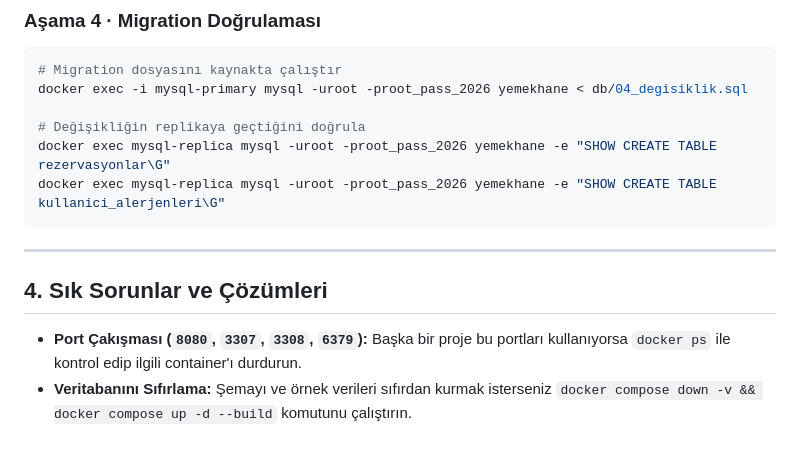
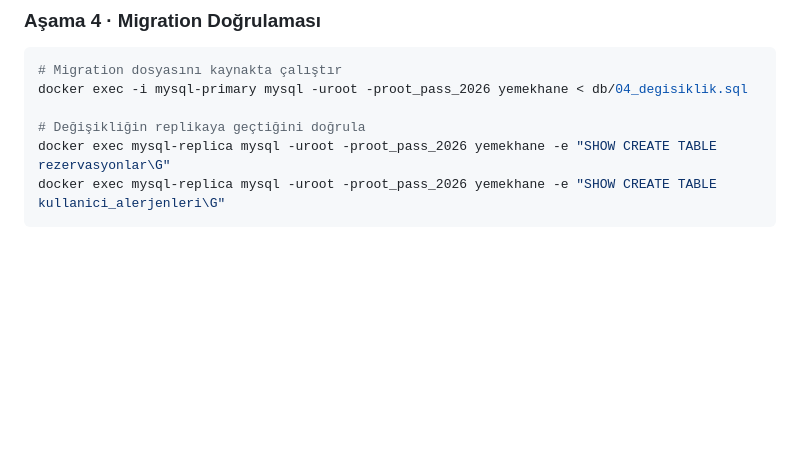
Before and after one commit to Clawyk/yemekhane_otomasyon, a Markdown page: README.md, the part around the change. Drawn GitHub-style; blank space fills up the shorter version.

Commit message:
Delete troubleshooting section from README
Removed troubleshooting section from README.

````diff
--- a/README.md
+++ b/README.md
@@ -88,10 +88,3 @@ docker exec -i mysql-primary mysql -uroot -proot_pass_2026 yemekhane < db/04_deg
 docker exec mysql-replica mysql -uroot -proot_pass_2026 yemekhane -e "SHOW CREATE TABLE rezervasyonlar\G"
 docker exec mysql-replica mysql -uroot -proot_pass_2026 yemekhane -e "SHOW CREATE TABLE kullanici_alerjenleri\G"
 ```
-
----
-
-## 4. Sık Sorunlar ve Çözümleri
-
-- **Port Çakışması (`8080`, `3307`, `3308`, `6379`):** Başka bir proje bu portları kullanıyorsa `docker ps` ile kontrol edip ilgili container'ı durdurun.
-- **Veritabanını Sıfırlama:** Şemayı ve örnek verileri sıfırdan kurmak isterseniz `docker compose down -v && docker compose up -d --build` komutunu çalıştırın.
````
